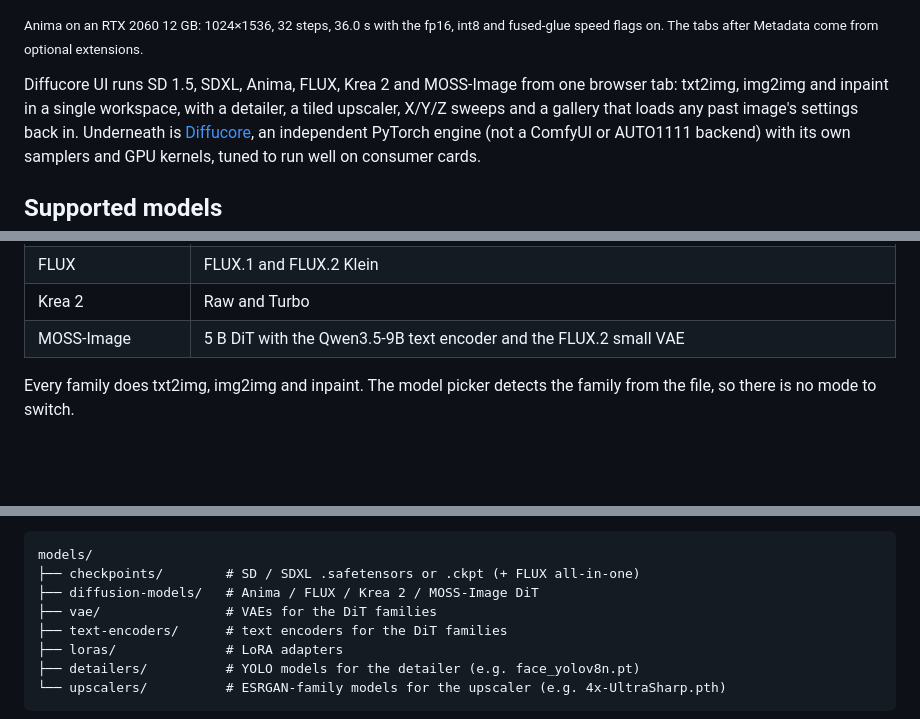
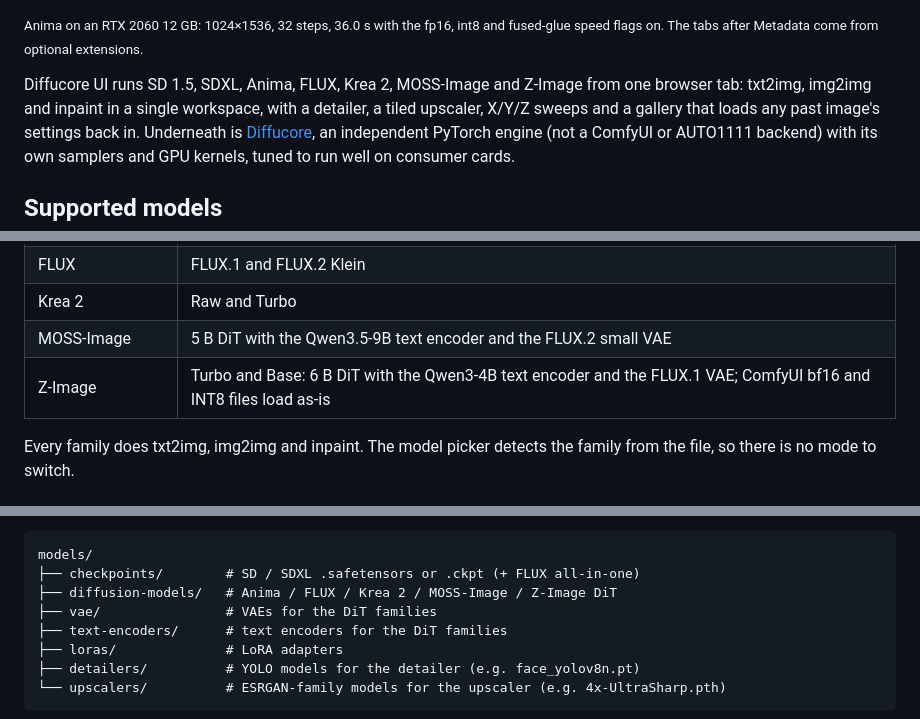
Before and after one commit to nawka12/diffucore-ui, a Markdown page: README.md, 3 parts joined by grey strips. Rendered like a GitHub page; blank space fills up the shorter version.

Commit message:
docs: list Z-Image and MOSS-Image; Z-Image follow-up todo
Co-Authored-By: Claude Opus 5.5 <noreply@anthropic.com>

````diff
--- a/README.md
+++ b/README.md
@@ -12,8 +12,8 @@
 and fused-glue speed flags on. The tabs after Metadata come from optional
 extensions.</sub>
 
-Diffucore UI runs SD 1.5, SDXL, Anima, FLUX, Krea 2 and MOSS-Image from one
-browser tab: txt2img, img2img and inpaint in a single workspace, with a
+Diffucore UI runs SD 1.5, SDXL, Anima, FLUX, Krea 2, MOSS-Image and Z-Image
+from one browser tab: txt2img, img2img and inpaint in a single workspace, with a
 detailer, a tiled upscaler, X/Y/Z sweeps and a gallery that loads any past
 image's settings back in. Underneath is
 [Diffucore](https://github.com/nawka12/diffucore), an independent PyTorch
@@ -30,6 +30,7 @@ kernels, tuned to run well on consumer cards.
 | FLUX | FLUX.1 and FLUX.2 Klein |
 | Krea 2 | Raw and Turbo |
 | MOSS-Image | 5 B DiT with the Qwen3.5-9B text encoder and the FLUX.2 small VAE |
+| Z-Image | Turbo and Base: 6 B DiT with the Qwen3-4B text encoder and the FLUX.1 VAE; ComfyUI bf16 and INT8 files load as-is |
 
 Every family does txt2img, img2img and inpaint. The model picker detects the
 family from the file, so there is no mode to switch.
@@ -110,7 +111,7 @@ Then open `http://localhost:7860`, pick a model and press **Load**.
 ```
 models/
 ├── checkpoints/        # SD / SDXL .safetensors or .ckpt (+ FLUX all-in-one)
-├── diffusion-models/   # Anima / FLUX / Krea 2 / MOSS-Image DiT
+├── diffusion-models/   # Anima / FLUX / Krea 2 / MOSS-Image / Z-Image DiT
 ├── vae/                # VAEs for the DiT families
 ├── text-encoders/      # text encoders for the DiT families
 ├── loras/              # LoRA adapters
````
Also changed, not shown: GUIDE.md (+10 -9 lines), docs/TODO-model-ports.md (added, +33 -0 lines).
